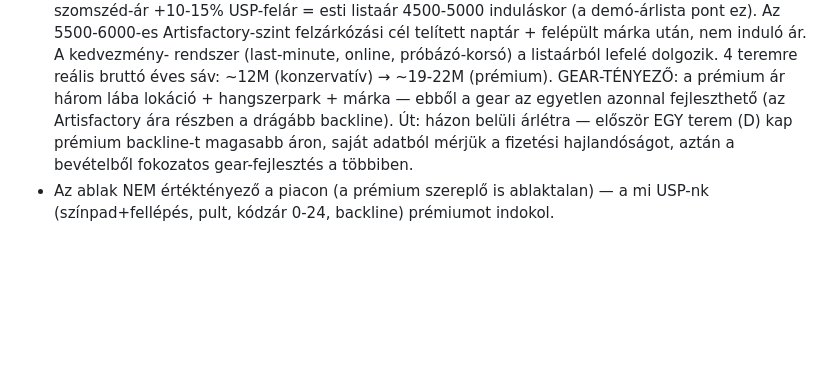
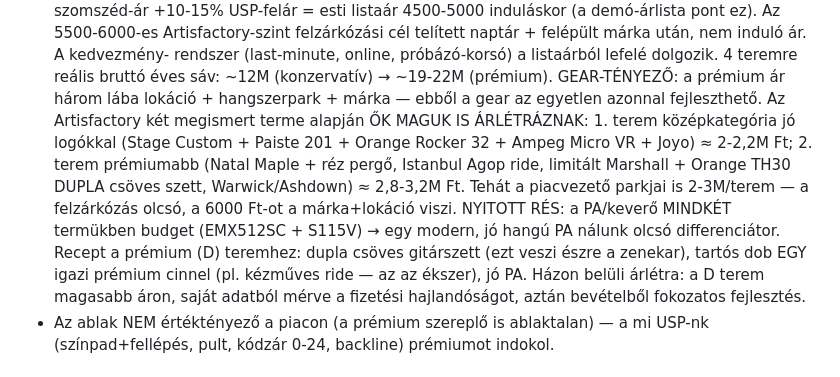
Before and after one commit to nemelvagyunk/belso-teszt, a Markdown page: TERV.md, the part around the change. Rendered like a GitHub page; blank space fills up the shorter version.

Commit message:
TERV: Artisfactory gear-benchmark (2 terem, 2-3M/terem, arletra nalu is), PA-res mint differenciator

```diff
--- a/TERV.md
+++ b/TERV.md
@@ -92,10 +92,19 @@ beszámolókhoz); terem-/próbaterem-foglalás; faliújság + teendők.
   rendszer (last-minute, online, próbázó-korsó) a listaárból lefelé dolgozik.
   4 teremre reális bruttó éves sáv: ~12M (konzervatív) → ~19-22M (prémium).
   GEAR-TÉNYEZŐ: a prémium ár három lába lokáció + hangszerpark + márka —
-  ebből a gear az egyetlen azonnal fejleszthető (az Artisfactory ára részben
-  a drágább backline). Út: házon belüli árlétra — először EGY terem (D)
-  kap prémium backline-t magasabb áron, saját adatból mérjük a fizetési
-  hajlandóságot, aztán a bevételből fokozatos gear-fejlesztés a többiben.
+  ebből a gear az egyetlen azonnal fejleszthető. Az Artisfactory két
+  megismert terme alapján ŐK MAGUK IS ÁRLÉTRÁZNAK: 1. terem középkategória
+  jó logókkal (Stage Custom + Paiste 201 + Orange Rocker 32 + Ampeg Micro
+  VR + Joyo) ≈ 2-2,2M Ft; 2. terem prémiumabb (Natal Maple + réz pergő,
+  Istanbul Agop ride, limitált Marshall + Orange TH30 DUPLA csöves szett,
+  Warwick/Ashdown) ≈ 2,8-3,2M Ft. Tehát a piacvezető parkjai is 2-3M/terem
+  — a felzárkózás olcsó, a 6000 Ft-ot a márka+lokáció viszi. NYITOTT RÉS:
+  a PA/keverő MINDKÉT termükben budget (EMX512SC + S115V) → egy modern,
+  jó hangú PA nálunk olcsó differenciátor. Recept a prémium (D) teremhez:
+  dupla csöves gitárszett (ezt veszi észre a zenekar), tartós dob EGY igazi
+  prémium cinnel (pl. kézműves ride — az az ékszer), jó PA. Házon belüli
+  árlétra: a D terem magasabb áron, saját adatból mérve a fizetési
+  hajlandóságot, aztán bevételből fokozatos fejlesztés.
 - Az ablak NEM értéktényező a piacon (a prémium szereplő is ablaktalan) —
   a mi USP-nk (színpad+fellépés, pult, kódzár 0-24, backline) prémiumot indokol.
 
```
